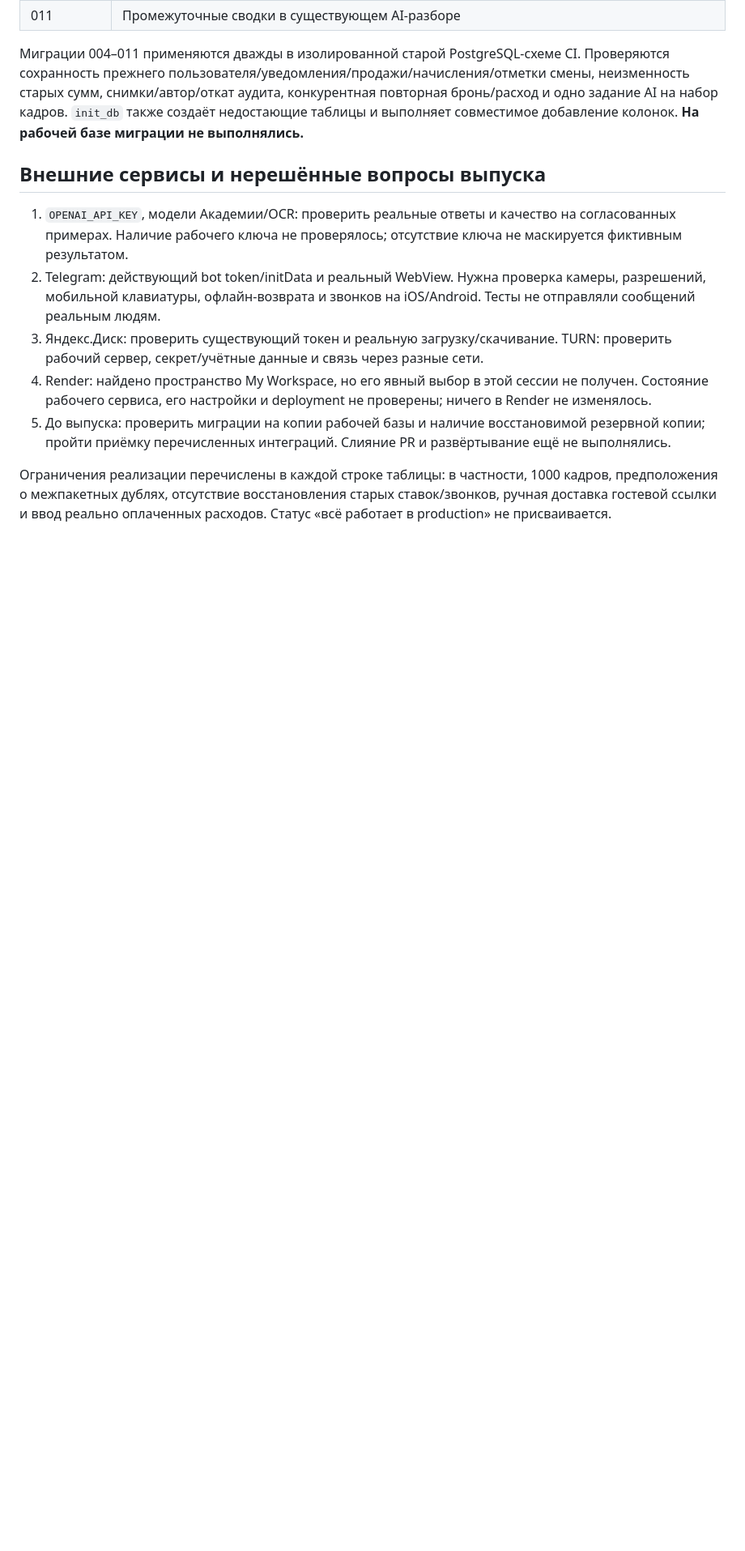
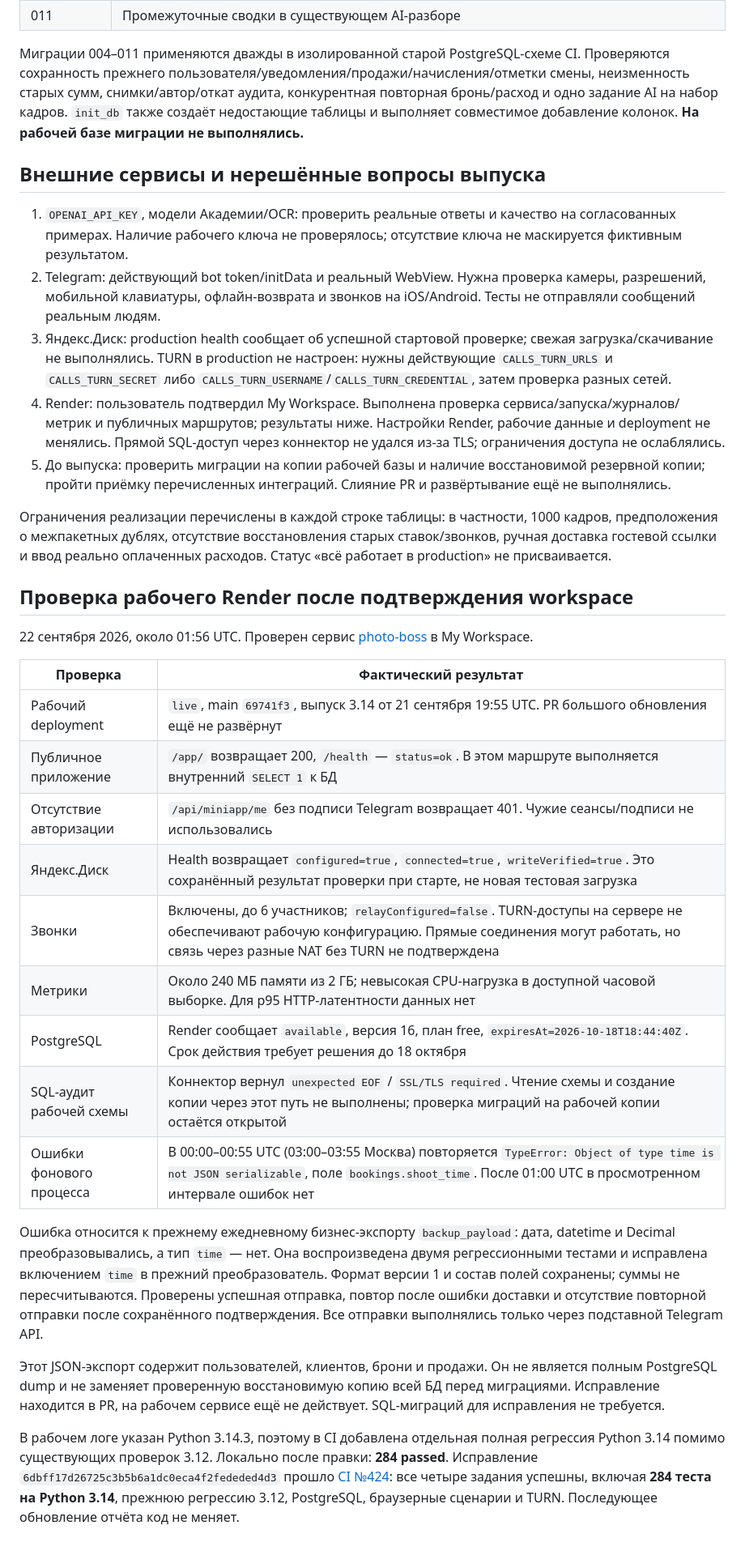
Before and after one commit to ibragimalievv-collab/Photo-boss, a Markdown page: docs/major-update-report.md, the part around one of its changes. Shown at 81% size. Rendered like a GitHub page; blank space fills up the shorter version.

Commit message:
docs: record live Render findings and verified export fix

```diff
--- a/docs/major-update-report.md
+++ b/docs/major-update-report.md
@@ -73,8 +73,31 @@
 
 1. `OPENAI_API_KEY`, модели Академии/OCR: проверить реальные ответы и качество на согласованных примерах. Наличие рабочего ключа не проверялось; отсутствие ключа не маскируется фиктивным результатом.
 2. Telegram: действующий bot token/initData и реальный WebView. Нужна проверка камеры, разрешений, мобильной клавиатуры, офлайн-возврата и звонков на iOS/Android. Тесты не отправляли сообщений реальным людям.
-3. Яндекс.Диск: проверить существующий токен и реальную загрузку/скачивание. TURN: проверить рабочий сервер, секрет/учётные данные и связь через разные сети.
-4. Render: найдено пространство My Workspace, но его явный выбор в этой сессии не получен. Состояние рабочего сервиса, его настройки и deployment не проверены; ничего в Render не изменялось.
+3. Яндекс.Диск: production health сообщает об успешной стартовой проверке; свежая загрузка/скачивание не выполнялись. TURN в production не настроен: нужны действующие `CALLS_TURN_URLS` и `CALLS_TURN_SECRET` либо `CALLS_TURN_USERNAME`/`CALLS_TURN_CREDENTIAL`, затем проверка разных сетей.
+4. Render: пользователь подтвердил My Workspace. Выполнена проверка сервиса/запуска/журналов/метрик и публичных маршрутов; результаты ниже. Настройки Render, рабочие данные и deployment не менялись. Прямой SQL-доступ через коннектор не удался из-за TLS; ограничения доступа не ослаблялись.
 5. До выпуска: проверить миграции на копии рабочей базы и наличие восстановимой резервной копии; пройти приёмку перечисленных интеграций. Слияние PR и развёртывание ещё не выполнялись.
 
 Ограничения реализации перечислены в каждой строке таблицы: в частности, 1000 кадров, предположения о межпакетных дублях, отсутствие восстановления старых ставок/звонков, ручная доставка гостевой ссылки и ввод реально оплаченных расходов. Статус «всё работает в production» не присваивается.
+
+
+## Проверка рабочего Render после подтверждения workspace
+
+22 сентября 2026, около 01:56 UTC. Проверен сервис [photo-boss](https://dashboard.render.com/web/srv-damohb1mirbc73as0rl0) в My Workspace.
+
+| Проверка | Фактический результат |
+|---|---|
+| Рабочий deployment | `live`, main `69741f3`, выпуск 3.14 от 21 сентября 19:55 UTC. PR большого обновления ещё не развёрнут |
+| Публичное приложение | `/app/` возвращает 200, `/health` — `status=ok`. В этом маршруте выполняется внутренний `SELECT 1` к БД |
+| Отсутствие авторизации | `/api/miniapp/me` без подписи Telegram возвращает 401. Чужие сеансы/подписи не использовались |
+| Яндекс.Диск | Health возвращает `configured=true`, `connected=true`, `writeVerified=true`. Это сохранённый результат проверки при старте, не новая тестовая загрузка |
+| Звонки | Включены, до 6 участников; `relayConfigured=false`. TURN-доступы на сервере не обеспечивают рабочую конфигурацию. Прямые соединения могут работать, но связь через разные NAT без TURN не подтверждена |
+| Метрики | Около 240 МБ памяти из 2 ГБ; невысокая CPU-нагрузка в доступной часовой выборке. Для p95 HTTP-латентности данных нет |
+| PostgreSQL | Render сообщает `available`, версия 16, план free, `expiresAt=2026-10-18T18:44:40Z`. Срок действия требует решения до 18 октября |
+| SQL-аудит рабочей схемы | Коннектор вернул `unexpected EOF` / `SSL/TLS required`. Чтение схемы и создание копии через этот путь не выполнены; проверка миграций на рабочей копии остаётся открытой |
+| Ошибки фонового процесса | В 00:00–00:55 UTC (03:00–03:55 Москва) повторяется `TypeError: Object of type time is not JSON serializable`, поле `bookings.shoot_time`. После 01:00 UTC в просмотренном интервале ошибок нет |
+
+Ошибка относится к прежнему ежедневному бизнес-экспорту `backup_payload`: дата, datetime и Decimal преобразовывались, а тип `time` — нет. Она воспроизведена двумя регрессионными тестами и исправлена включением `time` в прежний преобразователь. Формат версии 1 и состав полей сохранены; суммы не пересчитываются. Проверены успешная отправка, повтор после ошибки доставки и отсутствие повторной отправки после сохранённого подтверждения. Все отправки выполнялись только через подставной Telegram API.
+
+Этот JSON-экспорт содержит пользователей, клиентов, брони и продажи. Он не является полным PostgreSQL dump и не заменяет проверенную восстановимую копию всей БД перед миграциями. Исправление находится в PR, на рабочем сервисе ещё не действует. SQL-миграций для исправления не требуется.
+
+В рабочем логе указан Python 3.14.3, поэтому в CI добавлена отдельная полная регрессия Python 3.14 помимо существующих проверок 3.12. Локально после правки: **284 passed**. Исправление `6dbff17d26725c3b5b6a1dc0eca4f2fededed4d3` прошло [CI №424](https://github.com/ibragimalievv-collab/Photo-boss/actions/runs/35677912148): все четыре задания успешны, включая **284 теста на Python 3.14**, прежнюю регрессию 3.12, PostgreSQL, браузерные сценарии и TURN. Последующее обновление отчёта код не меняет.
```
Also changed, not shown: other parts of docs/major-update-report.md (+4 -4 lines).
